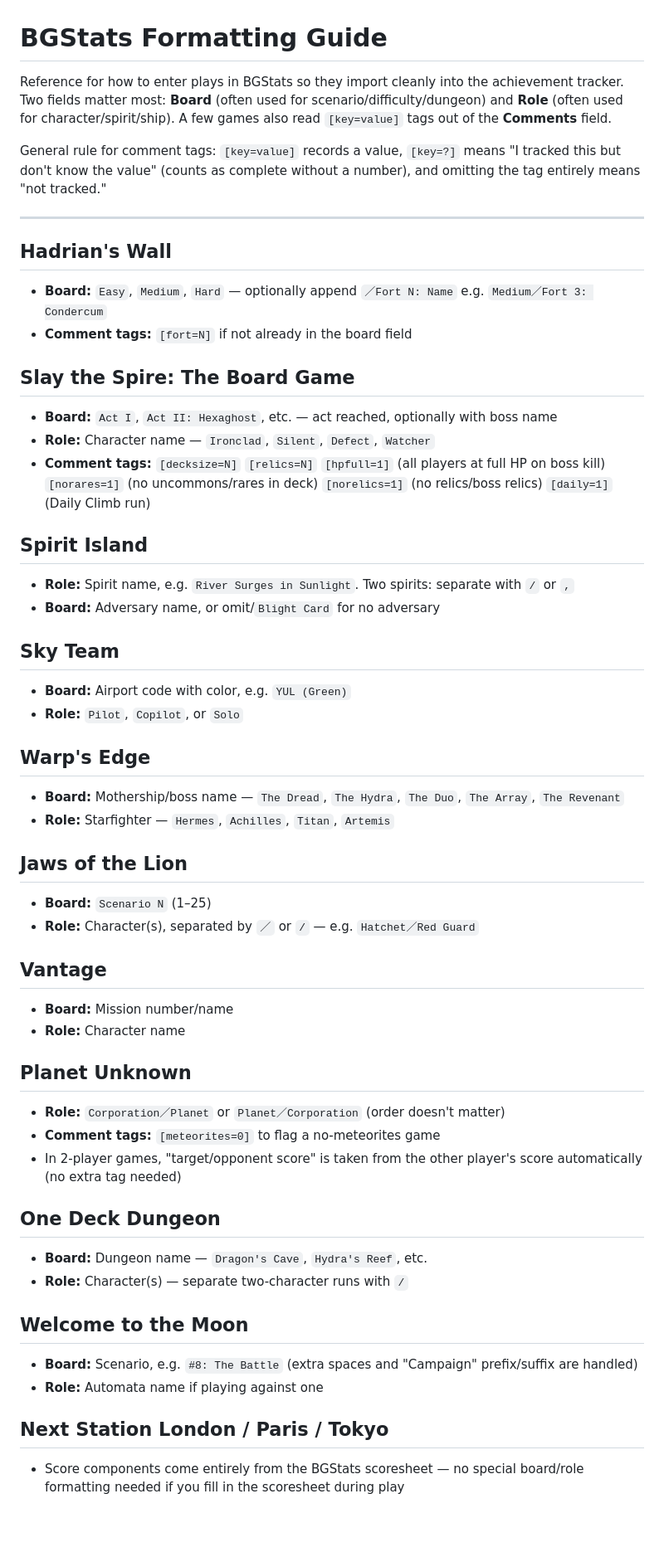
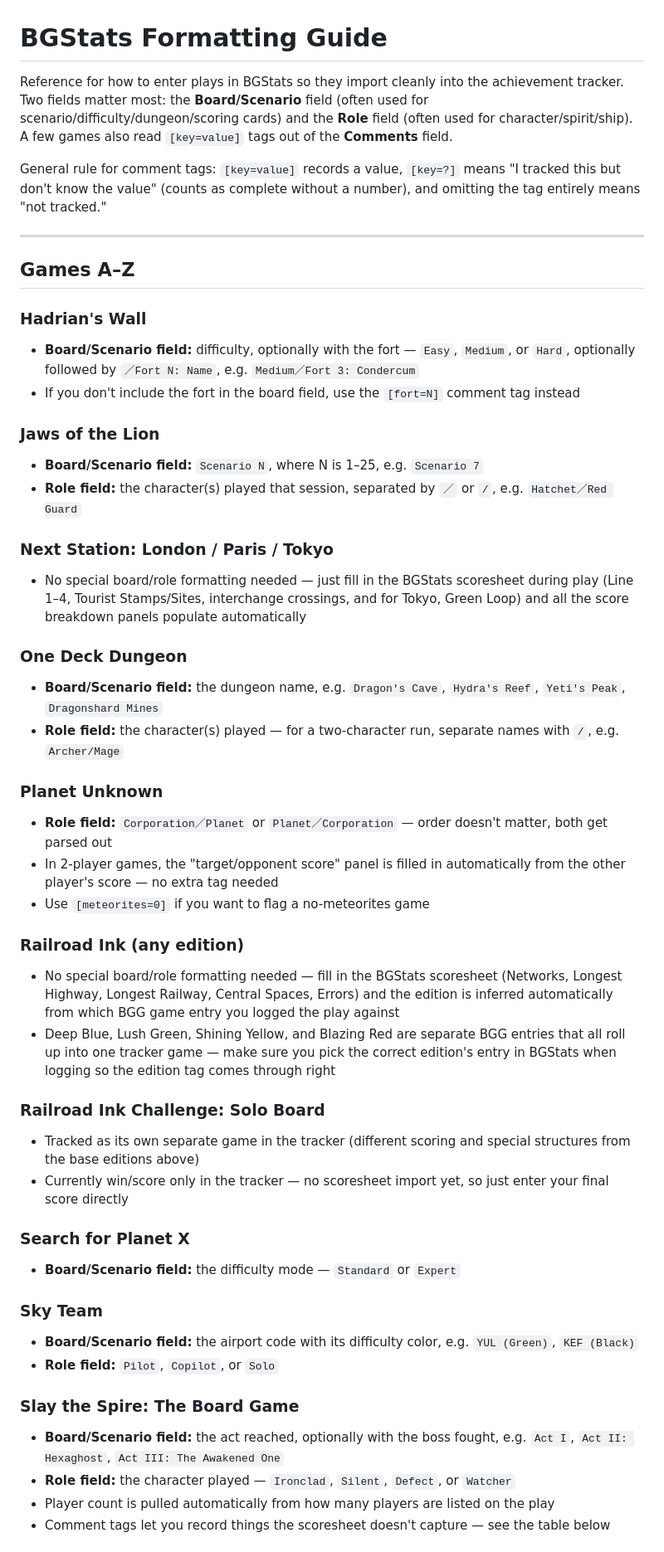
Before and after one commit to jessemurphy/boardgameachievements, a Markdown page: BGSTATS_GUIDE.md, the part around one of its changes. Shown at 83% size. Rendered like a GitHub page; blank space fills up the shorter version.

Commit message:
Rewrite BGStats guide: alphabetized games, elaborated field descriptions, comment tags moved to a reference table

```diff
--- a/BGSTATS_GUIDE.md
+++ b/BGSTATS_GUIDE.md
@@ -1,59 +1,57 @@
 # BGStats Formatting Guide
 
 Reference for how to enter plays in BGStats so they import cleanly into the
-achievement tracker. Two fields matter most: **Board** (often used for
-scenario/difficulty/dungeon) and **Role** (often used for character/spirit/ship).
-A few games also read `[key=value]` tags out of the **Comments** field.
+achievement tracker. Two fields matter most: the **Board/Scenario** field
+(often used for scenario/difficulty/dungeon/scoring cards) and the **Role**
+field (often used for character/spirit/ship). A few games also read
+`[key=value]` tags out of the **Comments** field.
 
 General rule for comment tags: `[key=value]` records a value, `[key=?]` means
-"I tracked this but don't know the value" (counts as complete without a number),
-and omitting the tag entirely means "not tracked."
+"I tracked this but don't know the value" (counts as complete without a
+number), and omitting the tag entirely means "not tracked."
 
 ---
 
-## Hadrian's Wall
-- **Board:** `Easy`, `Medium`, `Hard` — optionally append `／Fort N: Name`
-  e.g. `Medium／Fort 3: Condercum`
-- **Comment tags:** `[fort=N]` if not already in the board field
+## Games A–Z
 
-## Slay the Spire: The Board Game
-- **Board:** `Act I`, `Act II: Hexaghost`, etc. — act reached, optionally with boss name
-- **Role:** Character name — `Ironclad`, `Silent`, `Defect`, `Watcher`
-- **Comment tags:** `[decksize=N]` `[relics=N]` `[hpfull=1]` (all players at full HP on boss kill) `[norares=1]` (no uncommons/rares in deck) `[norelics=1]` (no relics/boss relics) `[daily=1]` (Daily Climb run)
+### Hadrian's Wall
+- **Board/Scenario field:** difficulty, optionally with the fort — `Easy`, `Medium`, or `Hard`, optionally followed by `／Fort N: Name`, e.g. `Medium／Fort 3: Condercum`
+- If you don't include the fort in the board field, use the `[fort=N]` comment tag instead
 
-## Spirit Island
-- **Role:** Spirit name, e.g. `River Surges in Sunlight`. Two spirits: separate with `/` or `,`
-- **Board:** Adversary name, or omit/`Blight Card` for no adversary
+### Jaws of the Lion
+- **Board/Scenario field:** `Scenario N`, where N is 1–25, e.g. `Scenario 7`
+- **Role field:** the character(s) played that session, separated by `／` or `/`, e.g. `Hatchet／Red Guard`
 
-## Sky Team
-- **Board:** Airport code with color, e.g. `YUL (Green)`
-- **Role:** `Pilot`, `Copilot`, or `Solo`
+### Next Station: London / Paris / Tokyo
+- No special board/role formatting needed — just fill in the BGStats scoresheet during play (Line 1–4, Tourist Stamps/Sites, interchange crossings, and for Tokyo, Green Loop) and all the score breakdown panels populate automatically
 
-## Warp's Edge
-- **Board:** Mothership/boss name — `The Dread`, `The Hydra`, `The Duo`, `The Array`, `The Revenant`
-- **Role:** Starfighter — `Hermes`, `Achilles`, `Titan`, `Artemis`
+### One Deck Dungeon
+- **Board/Scenario field:** the dungeon name, e.g. `Dragon's Cave`, `Hydra's Reef`, `Yeti's Peak`, `Dragonshard Mines`
+- **Role field:** the character(s) played — for a two-character run, separate names with `/`, e.g. `Archer/Mage`
 
-## Jaws of the Lion
-- **Board:** `Scenario N` (1–25)
-- **Role:** Character(s), separated by `／` or `/` — e.g. `Hatchet／Red Guard`
+### Planet Unknown
+- **Role field:** `Corporation／Planet` or `Planet／Corporation` — order doesn't matter, both get parsed out
+- In 2-player games, the "target/opponent score" panel is filled in automatically from the other player's score — no extra tag needed
+- Use `[meteorites=0]` if you want to flag a no-meteorites game
 
-## Vantage
-- **Board:** Mission number/name
-- **Role:** Character name
+### Railroad Ink (any edition)
+- No special board/role formatting needed — fill in the BGStats scoresheet (Networks, Longest Highway, Longest Railway, Central Spaces, Errors) and the edition is inferred automatically from which BGG game entry you logged the play against
+- Deep Blue, Lush Green, Shining Yellow, and Blazing Red are separate BGG entries that all roll up into one tracker game — make sure you pick the correct edition's entry in BGStats when logging so the edition tag comes through right
 
-## Planet Unknown
-- **Role:** `Corporation／Planet` or `Planet／Corporation` (order doesn't matter)
-- **Comment tags:** `[meteorites=0]` to flag a no-meteorites game
-- In 2-player games, "target/opponent score" is taken from the other player's score automatically (no extra tag needed)
+### Railroad Ink Challenge: Solo Board
+- Tracked as its own separate game in the tracker (different scoring and special structures from the base editions above)
+- Currently win/score only in the tracker — no scoresheet import yet, so just enter your final score directly
 
-## One Deck Dungeon
-- **Board:** Dungeon name — `Dragon's Cave`, `Hydra's Reef`, etc.
-- **Role:** Character(s) — separate two-character runs with `/`
+### Search for Planet X
+- **Board/Scenario field:** the difficulty mode — `Standard` or `Expert`
 
-## Welcome to the Moon
-- **Board:** Scenario, e.g. `#8: The Battle` (extra spaces and "Campaign" prefix/suffix are handled)
-- **Role:** Automata name if playing against one
+### Sky Team
+- **Board/Scenario field:** the airport code with its difficulty color, e.g. `YUL (Green)`, `KEF (Black)`
+- **Role field:** `Pilot`, `Copilot`, or `Solo`
 
-## Next Station London / Paris / Tokyo
-- Score components come entirely from the BGStats scoresheet — no special board/role formatting needed if you fill in the scoresheet during play
+### Slay the Spire: The Board Game
+- **Board/Scenario field:** the act reached, optionally with the boss fought, e.g. `Act I`, `Act II: Hexaghost`, `Act III: The Awakened One`
+- **Role field:** the character played — `Ironclad`, `Silent`, `Defect`, or `Watcher`
+- Player count is pulled automatically from how many players are listed on the play
+- Comment tags let you record things the scoresheet doesn't capture — see the table below
 
```
Also changed, not shown: other parts of BGSTATS_GUIDE.md (+36 -12 lines).
